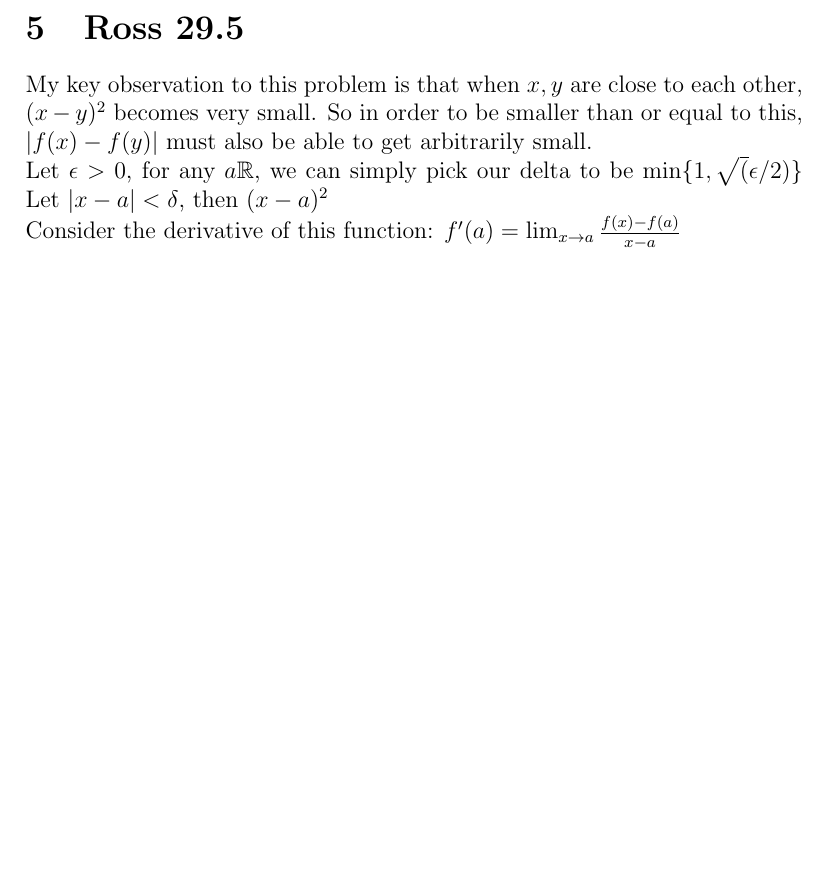
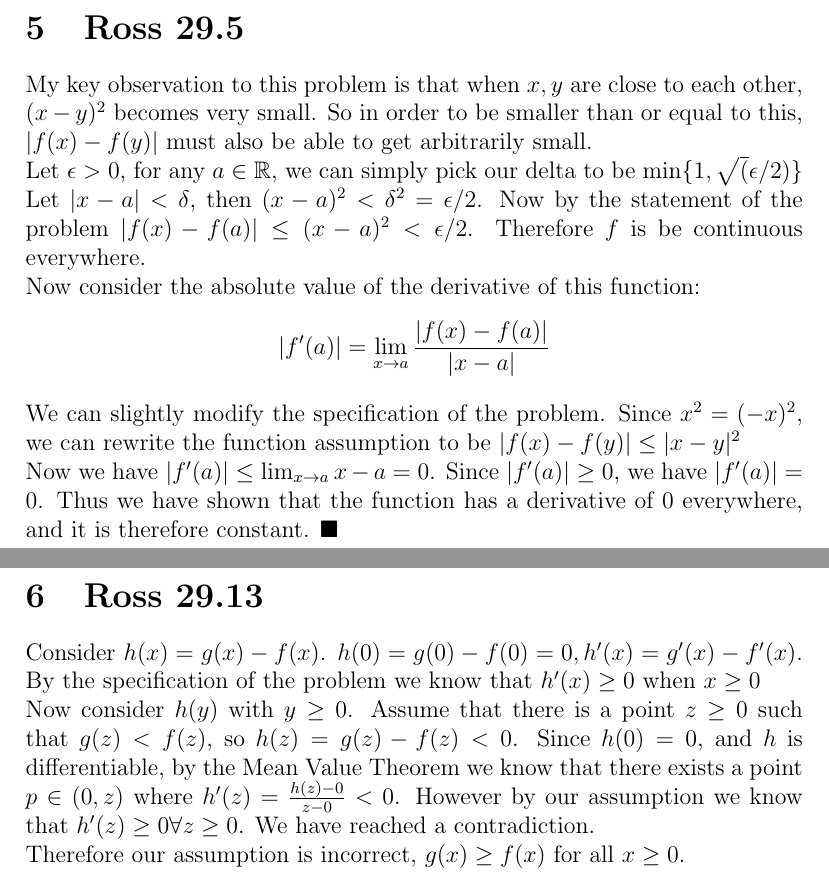
Before and after one commit to TianshuangQiu/Math104-Homework, a LaTeX problem sheet (hw8/main.tex): part of page 6 of 6 before the commit and two parts of pages 6 and 7 of 8 after it, the two joined at a grey line, cut so that both start at the same text, the shorter picture padded with empty space. The pictures show the PDF file hw8/main.pdf that the author committed with the source.

Commit message:
work complete

```diff
--- a/hw8/main.tex
+++ b/hw8/main.tex
@@ -44,7 +44,7 @@ Finally we use the product rule and the derivative is $$2x\sin(\frac{1}{x}) + x^
 We claim that $f'(0)$ exists and is equal to $0$.
 \newline
 Consider the definition of the derivative: $$\lim_{x \to 0}\frac{x^2\sin(\frac{1}{x})-0}{x-0}$$
-Since this funciton is defined on every point but 0, we have $f': \R \setminus 0 \to \R$
+Since this function is defined on every point but 0, we have $f': \R \setminus 0 \to \R$
 Now we can simplify to:
 $$\lim_{x \to 0}x \sin(\frac{1}{x}) $$
 Now we apply the squeeze theorem with $-1 \leq \sin(s) \leq 1$, and
@@ -109,6 +109,13 @@ We can slightly modify the specification of the problem. Since $x^2 = (-x)^2$, w
 \newline
 Now we have $|f'(a)| \leq \lim_{x \to a}x - a = 0$. Since $|f'(a)| \geq 0$, we have $|f'(a)| = 0$. Thus we have shown that the function has a derivative of $0$ everywhere, and it is therefore constant.
 $\blacksquare$
+\newpage
 
 
 \section{Ross 29.13}
+Consider $h(x)=g(x)-f(x)$. $h(0) = g(0)-f(0)=0, h'(x)=g'(x)-f'(x)$. By the specification of the problem we know that $h'(x)\geq 0 $ when $x \geq 0$
+\newline
+Now consider $h(y)$ with $y\geq 0$. Assume that there is a point $z \geq 0$ such that $g(z)<f(z)$, so $h(z)= g(z)-f(z) < 0$. Since $h(0)=0$, and $h$ is differentiable, by the Mean Value Theorem we know that there exists a point $p \in (0,z)$ where $h'(z)=\frac{h(z)-0}{z-0}<0$. However by our assumption we know that $h'(z) \geq 0 \forall z \geq 0$. We have reached a contradiction.
+\newline
+Therefore our assumption is incorrect, $g(x)\geq f(x)$ for all $x \geq 0$.
+\newpage
@@ -114,0 +129,5 @@ $\blacksquare$
+\newline
+Now consider the fact that  $\lim_{x \to a} \frac{h(x)-h(a)}{x-a}$ exists. Then we must have
+$$\lim_{x \to a^+} \frac{h(x)-h(a)}{x-a} = \lim_{x \to a^-} \frac{h(x)-h(a)}{x-a}$$
+By the definition of $h$ we can now break the above statement down into:
+$$\lim_{x \to a^+} \frac{f(x)-f(a)}{x-a} = \lim_{x \to a^-} \frac{g(x)-g(a)}{x-a}$$
@@ -115,2 +140,11 @@ $\blacksquare$
+\newline
+We break it down into two cases: $x$ converging from the negative and the positive
+$$\lim_{x \to a^+} \frac{h(x)-h(a)}{x-a} = \lim_{x \to a^+} \frac{f(x)-f(a)}{x-a} = f'(a)$$
+$$\lim_{x \to a^-} \frac{h(x)-h(a)}{x-a} = \lim_{x \to a^-} \frac{g(x)-g(a)}{x-a} = g'(a)$$
+Now since $f'(a)=g'(a)$, we know that $\lim_{x \to a^+} \frac{h(x)-h(a)}{x-a} = \lim_{x \to a^-} \frac{h(x)-h(a)}{x-a}$.
+Thus the limit exists, and therefore $h$ is differentiable at $a$
+\newline
+$\blacksquare$
+
 
 \end{document}
```
Also changed, not shown: hw8/main.pdf, hw8/main.tex (15 more changed lines), 5 other files.
